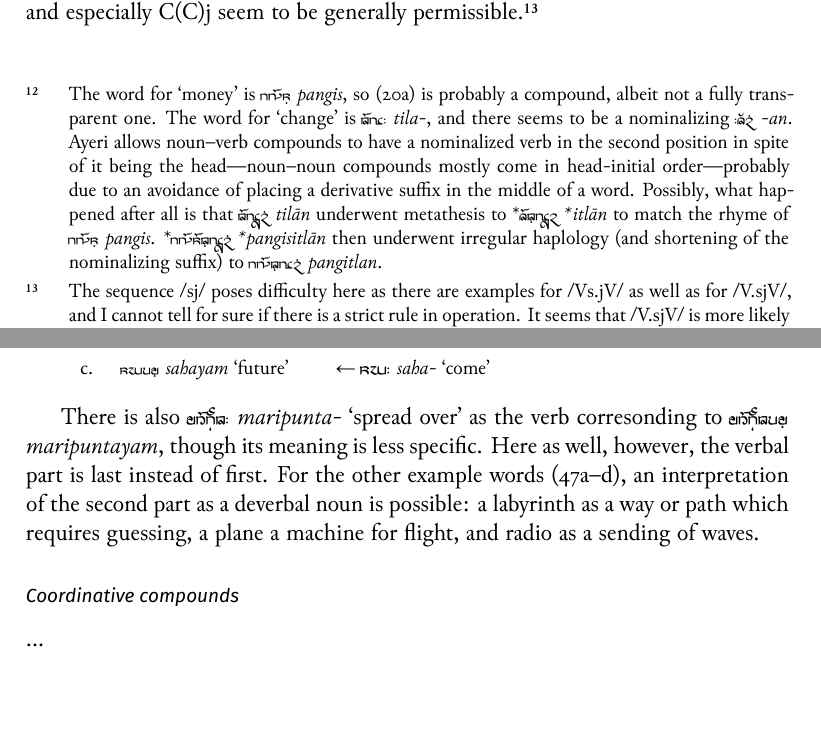
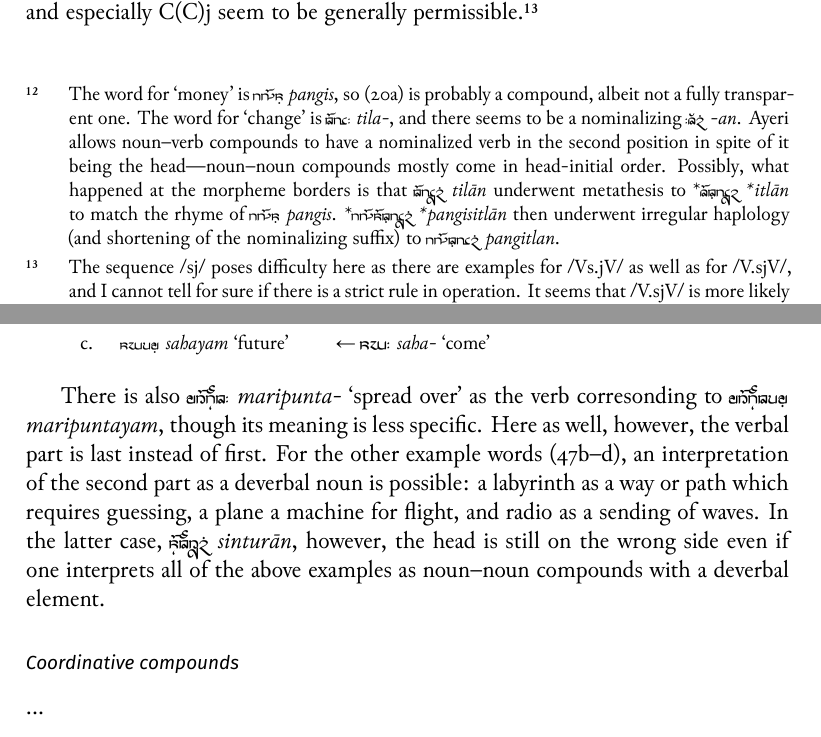
Before and after one commit to carbeck/ayerigrammar, a LaTeX thesis (grammar.tex, which reads chapters/gramcat.tex, chapters/phonology.tex): two parts of pages 35 and 111 of 117, joined at a grey line, cut so that both start at the same text. The pictures show the PDF file grammar.pdf that the author committed with the source.

Commit message:
Corrections

```diff
--- a/chapters/gramcat.tex
+++ b/chapters/gramcat.tex
@@ -1890,9 +1890,12 @@ others:
 There is also \xayr{mripuMt/}{maripunta-}{spread over} as the verb corresonding
 to \rayr{mripuMtymF}{maripuntayam}, though its meaning is less specific. Here
 as well, however, the verbal part is last instead of first. For the other
-example words (\ref{ex:compvbrev}a--d), an interpretation of the second part as
+example words (\ref{ex:compvbrev}b--d), an interpretation of the second part as
 a deverbal noun is possible: a labyrinth as a way or path which requires
-guessing, a plane a machine for flight, and radio as a sending of waves.
+guessing, a plane a machine for flight, and radio as a sending of waves. In the
+latter case, \rayr{siMturaanF}{sinturān}, however, the head is still on the
+wrong side even if one interprets all of the above examples as noun–noun
+compounds with a deverbal element.
 
 \index{compounds!synthetic|)}
 
--- a/chapters/phonology.tex
+++ b/chapters/phonology.tex
@@ -1703,9 +1703,8 @@ once each in
 one. The word for `change' is \rayr{til/}{tila-}, and there seems to be a
 nominalizing \rayr{/AnF}{-an}. Ayeri allows noun--verb compounds to have a
 nominalized verb in the second position in spite of it being the head---noun--%
-noun compounds mostly come in head-initial order---probably due to an avoidance
-of placing a derivative suffix in the middle of a word. Possibly, what happened
-after all is that \rayr{tilaanF}{tilān} underwent metathesis to
+noun compounds mostly come in head-initial order. Possibly, what happened
+at the morpheme borders is that \rayr{tilaanF}{tilān} underwent metathesis to
 *\rayr{ItFlaan}{*itlān} to match the rhyme of \rayr{pNisF}{pangis}.
 *\rayr{pNisitFlaanF}{*pangisitlān} then underwent irregular haplology (and
 shortening of the nominalizing suffix) to \rayr{pNitFlnF}{pangitlan}.}
```
Also changed, not shown: grammar.pdf.
